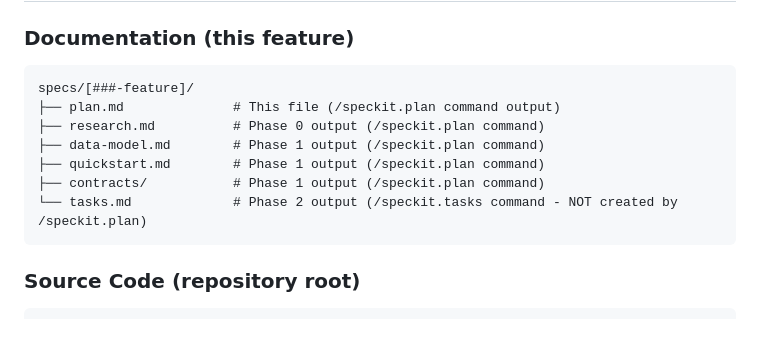
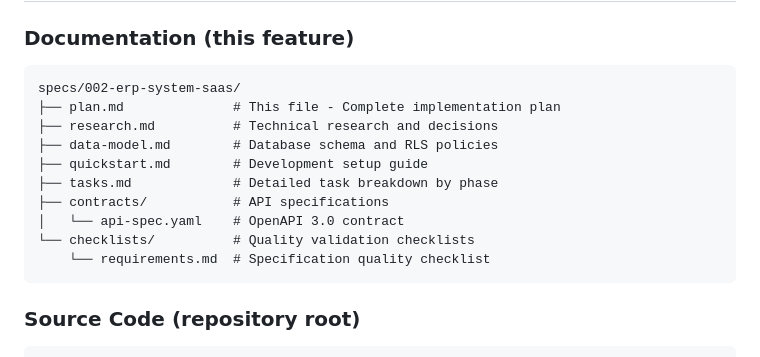
Before and after one commit to ilhardika/erpindo, a Markdown page: specs/002-erp-system-saas/plan.md, the part around one of its changes. Rendered like a GitHub page; blank space fills up the shorter version.

Commit message:
feat: Revise and expand ERPindo documentation, including development plan, role structure, and implementation tasks

````diff
--- a/specs/002-erp-system-saas/plan.md
+++ b/specs/002-erp-system-saas/plan.md
@@ -51,13 +51,16 @@ _GATE: Must pass before Phase 0 research. Re-check after Phase 1 design._
 ### Documentation (this feature)
 
 ```
-specs/[###-feature]/
-├── plan.md              # This file (/speckit.plan command output)
-├── research.md          # Phase 0 output (/speckit.plan command)
-├── data-model.md        # Phase 1 output (/speckit.plan command)
-├── quickstart.md        # Phase 1 output (/speckit.plan command)
-├── contracts/           # Phase 1 output (/speckit.plan command)
-└── tasks.md             # Phase 2 output (/speckit.tasks command - NOT created by /speckit.plan)
+specs/002-erp-system-saas/
+├── plan.md              # This file - Complete implementation plan
+├── research.md          # Technical research and decisions
+├── data-model.md        # Database schema and RLS policies
+├── quickstart.md        # Development setup guide
+├── tasks.md             # Detailed task breakdown by phase
+├── contracts/           # API specifications
+│   └── api-spec.yaml    # OpenAPI 3.0 contract
+└── checklists/          # Quality validation checklists
+    └── requirements.md  # Specification quality checklist
 ```
 
 ### Source Code (repository root)
````
Also changed, not shown: other parts of specs/002-erp-system-saas/plan.md (+155 -1 lines), specs/002-erp-system-saas/tasks.md (added, +176 -0 lines).
